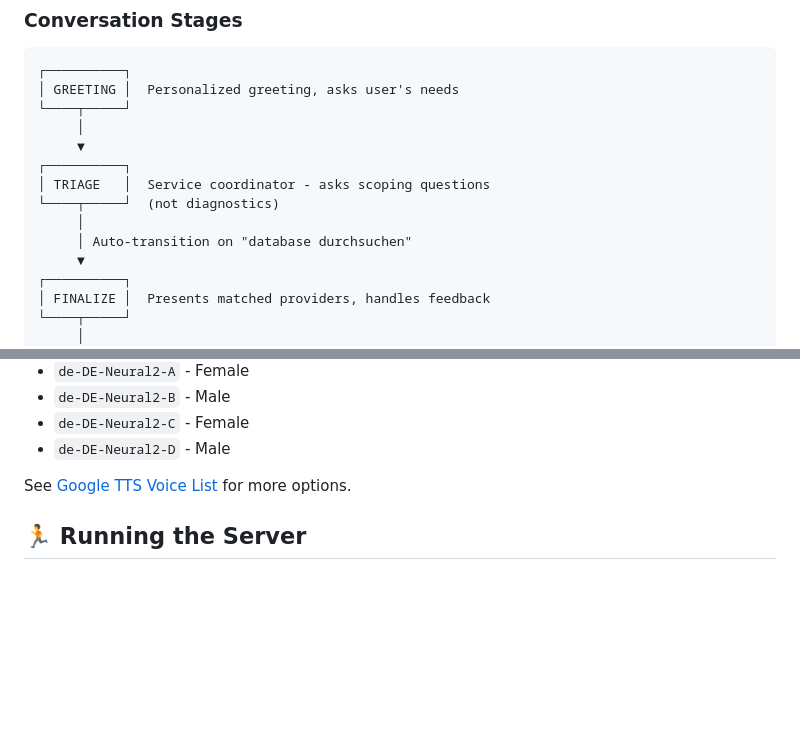
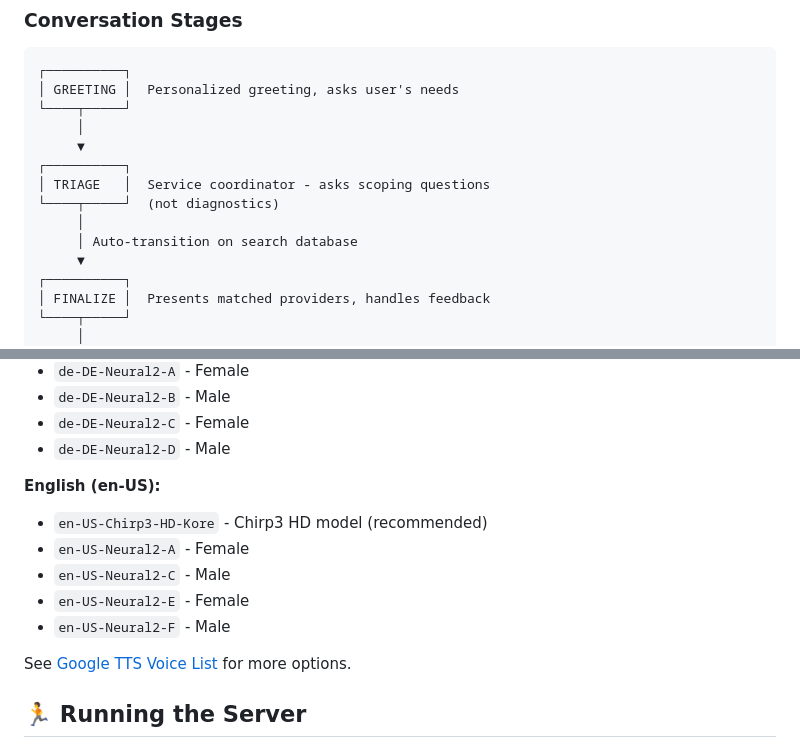
Before and after one commit to Fides-Connect/linkora, a Markdown page: docs/ai-assistant.md, 2 parts joined by grey strips. Drawn GitHub-style; blank space fills up the shorter version.

```diff
--- a/docs/ai-assistant.md
+++ b/docs/ai-assistant.md
@@ -62,7 +62,7 @@ The AI-Assistant server is a containerized service that:
 │ TRIAGE   │  Service coordinator - asks scoping questions
 └────┬─────┘  (not diagnostics)
      │
-     │ Auto-transition on "database durchsuchen"
+     │ Auto-transition on search database
      ▼
 ┌──────────┐
 │ FINALIZE │  Presents matched providers, handles feedback
@@ -283,6 +309,13 @@ voice_name = 'de-DE-Chirp3-HD-Sulafat'  # Current default
 - `de-DE-Neural2-B` - Male
 - `de-DE-Neural2-C` - Female
 - `de-DE-Neural2-D` - Male
+
+**English (en-US):**
+- `en-US-Chirp3-HD-Kore` - Chirp3 HD model (recommended)
+- `en-US-Neural2-A` - Female
+- `en-US-Neural2-C` - Male
+- `en-US-Neural2-E` - Female
+- `en-US-Neural2-F` - Male
 
 See [Google TTS Voice List](https://cloud.google.com/text-to-speech/docs/voices) for more options.
 
```
Also changed, not shown: other parts of docs/ai-assistant.md (+46 -20 lines), README.md (+4 -5 lines).
